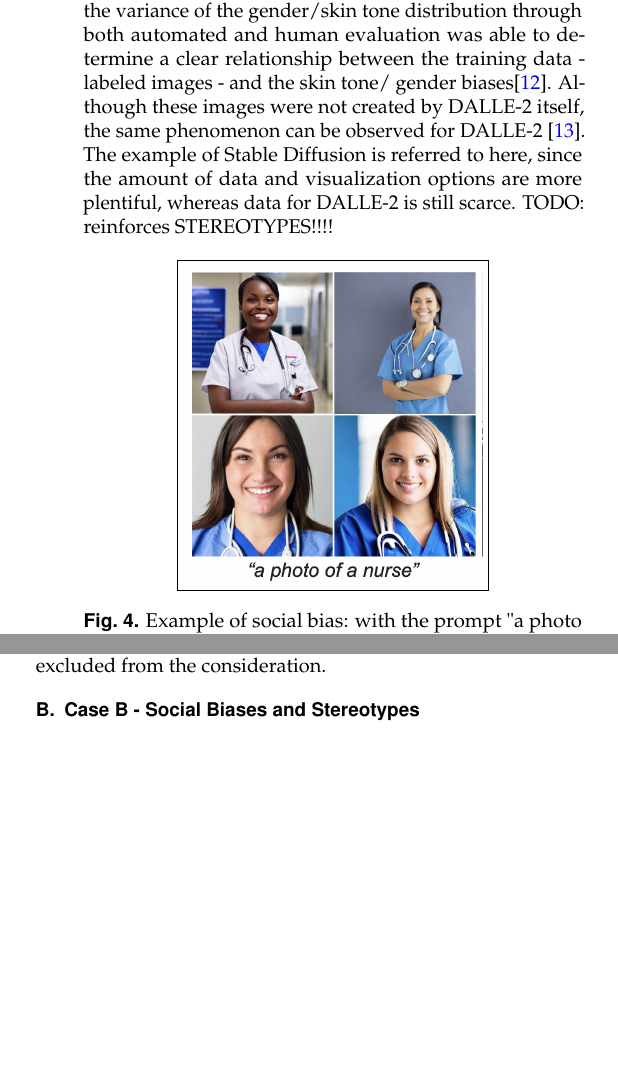
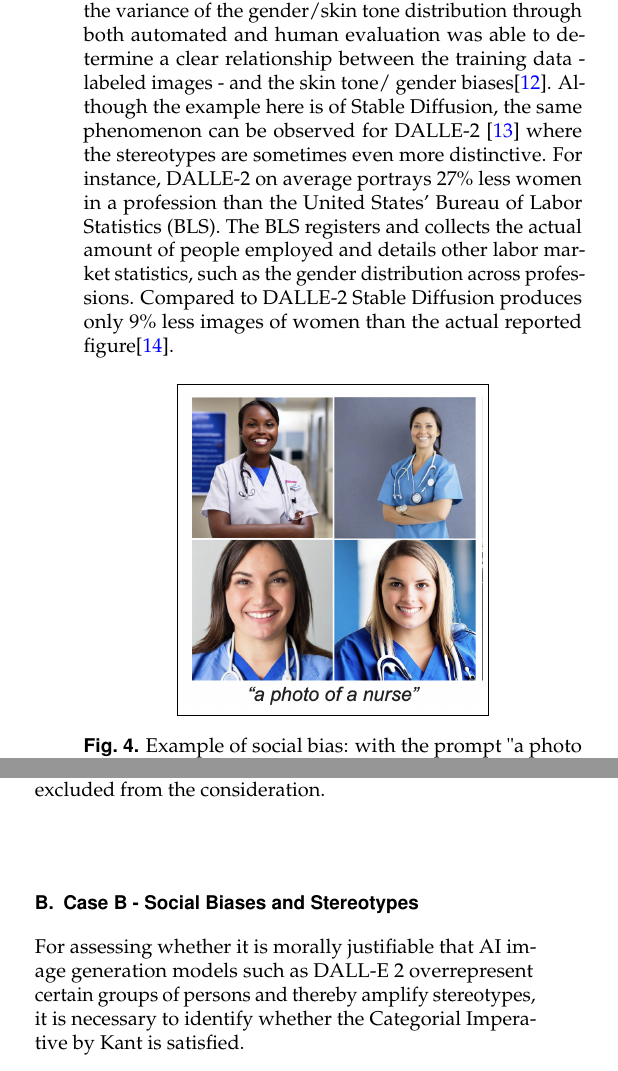
Before and after one commit to ManuelMuehlberger/e4n, a LaTeX document (paper/JOCN-Template.tex): two parts of the columns of pages 4 and 5 of 6, joined at a grey line, cut so that both start at the same text, the shorter picture padded with empty space. Compiled offline with pdfLaTeX.

Commit message:
continued work

```diff
--- a/paper/JOCN-Template.tex
+++ b/paper/JOCN-Template.tex
@@ -149,8 +149,10 @@ In the above example the generative model is heavily biased towards generating i
 More specifically, in this example, Stable Diffusion, a competitor to DALLE-2, overwhelmingly generates images of white women, the often times associated stereotype to this profession.
 In particular, a study by scientists from UNC Chapel Hill where these biases were measured by the variance of the gender/skin tone distribution through both automated and human evaluation
 was able to determine a clear relationship between the training data - labeled images - and the skin tone/ gender biases\cite{DallEval}.
-Although these images were not created by DALLE-2 itself, the same phenomenon can be observed for DALLE-2 \cite{DalleSocialBias}. The example of Stable Diffusion is referred to here, since the
-amount of data and visualization options are more plentiful, whereas data for DALLE-2 is still scarce. TODO: reinforces STEREOTYPES!!!!
+Although the example here is of Stable Diffusion, the same phenomenon can be observed for DALLE-2 \cite{DalleSocialBias} where the stereotypes are sometimes even more distinctive.
+For instance, DALLE-2 on average portrays 27\% less women in a profession than the United States' Bureau of Labor Statistics (BLS). The BLS registers and collects the actual
+amount of people employed and details other labor market statistics, such as the gender distribution across professions. Compared to DALLE-2 Stable Diffusion produces only 9\% less images of women than the actual
+reported figure\cite{stablebias}.
 
 \begin{figure}[htbp]
 	\centering
@@ -244,7 +246,8 @@ However, this only applies to the assumption, that other populations like neighb
 \subsection{Case B - Social Biases and Stereotypes}
 %Ist es OK, dass in Dalle gewisse Personengruppen überproportional vertreten sind und Stereotypen verstärkt werden?
 %Durch die Unterrepräsentation von Minderheiten in den Trainingsdaten
-
+For assessing whether it is morally justifiable that AI image generation models such as DALL-E 2 overrepresent certain groups of persons and thereby amplify stereotypes, it is necessary to
+identify whether the Categorial Imperative by Kant is satisfied.
 
 
 \section{What is currently being done?}
```
Also changed, not shown: paper/bib.bib (+9 -0 lines).
